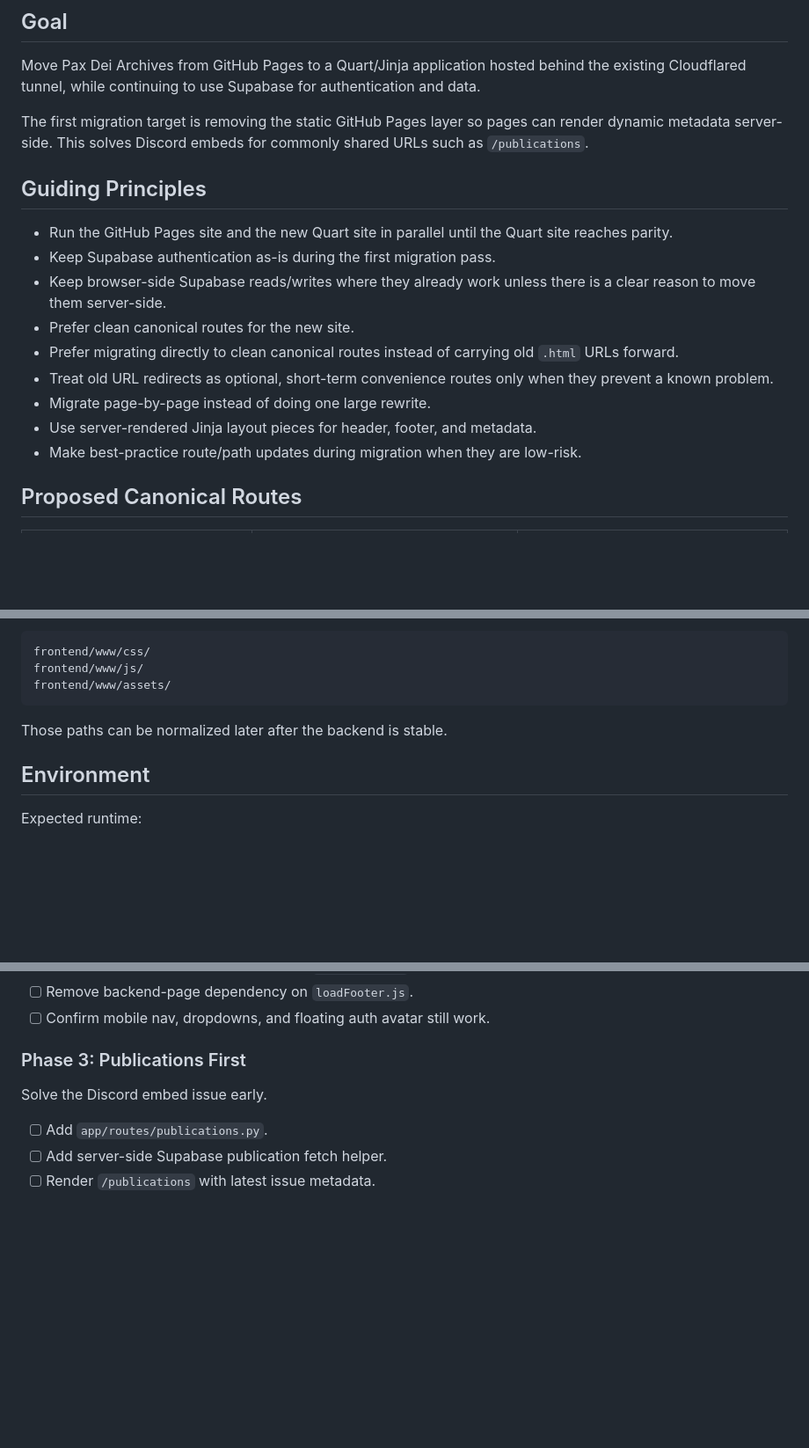
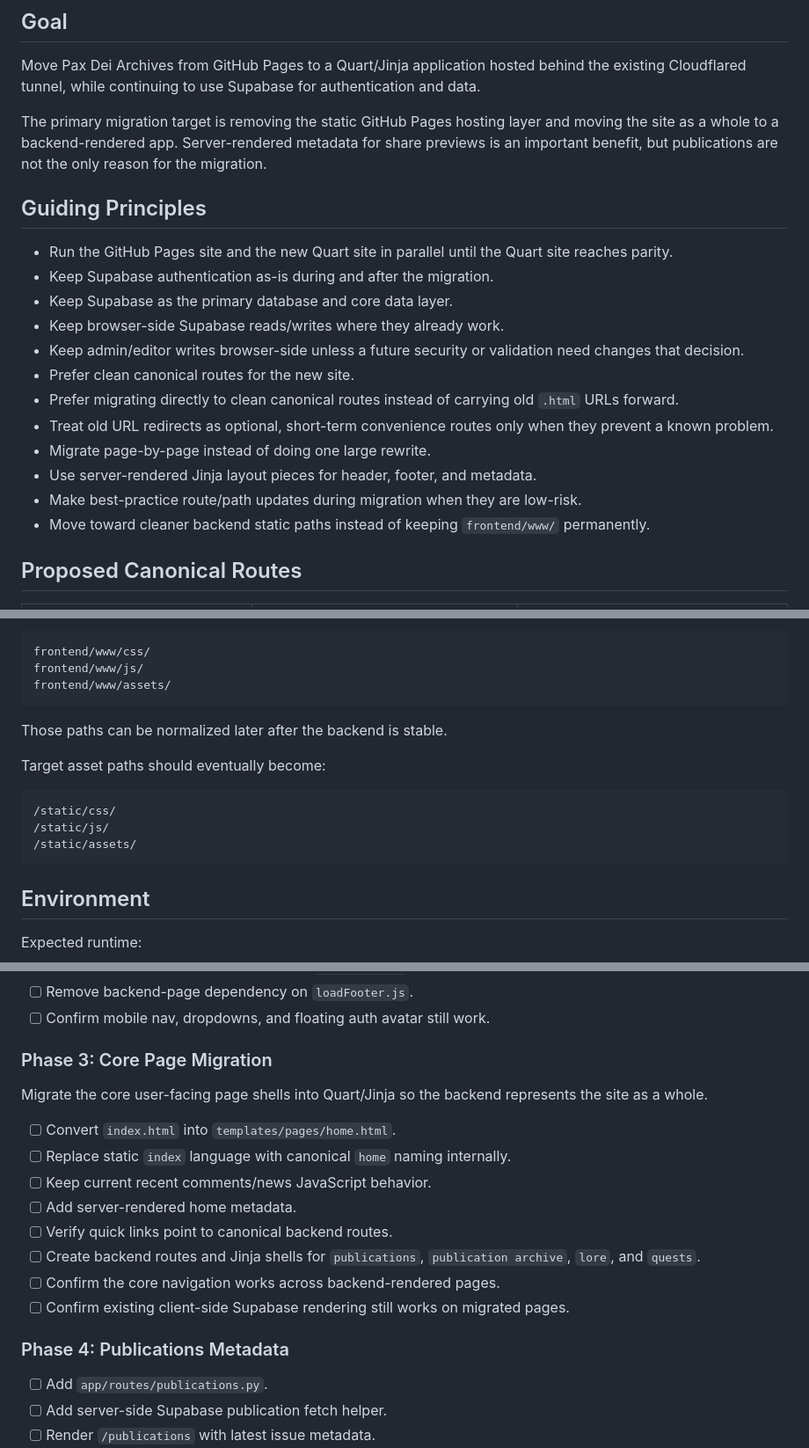
Before and after one commit to yesitsPhoenix/Pax-Dei-Archives, a Markdown page: MIGRATION_PLAN.md, 3 parts joined by grey strips. Shown at 88% size. Rendered like a GitHub page; blank space fills up the shorter version.

````diff
--- a/MIGRATION_PLAN.md
+++ b/MIGRATION_PLAN.md
@@ -4,19 +4,22 @@
 
 Move Pax Dei Archives from GitHub Pages to a Quart/Jinja application hosted behind the existing Cloudflared tunnel, while continuing to use Supabase for authentication and data.
 
-The first migration target is removing the static GitHub Pages layer so pages can render dynamic metadata server-side. This solves Discord embeds for commonly shared URLs such as `/publications`.
+The primary migration target is removing the static GitHub Pages hosting layer and moving the site as a whole to a backend-rendered app. Server-rendered metadata for share previews is an important benefit, but publications are not the only reason for the migration.
 
 ## Guiding Principles
 
 - Run the GitHub Pages site and the new Quart site in parallel until the Quart site reaches parity.
-- Keep Supabase authentication as-is during the first migration pass.
-- Keep browser-side Supabase reads/writes where they already work unless there is a clear reason to move them server-side.
+- Keep Supabase authentication as-is during and after the migration.
+- Keep Supabase as the primary database and core data layer.
+- Keep browser-side Supabase reads/writes where they already work.
+- Keep admin/editor writes browser-side unless a future security or validation need changes that decision.
 - Prefer clean canonical routes for the new site.
 - Prefer migrating directly to clean canonical routes instead of carrying old `.html` URLs forward.
 - Treat old URL redirects as optional, short-term convenience routes only when they prevent a known problem.
 - Migrate page-by-page instead of doing one large rewrite.
 - Use server-rendered Jinja layout pieces for header, footer, and metadata.
 - Make best-practice route/path updates during migration when they are low-risk.
+- Move toward cleaner backend static paths instead of keeping `frontend/www/` permanently.
 
 ## Proposed Canonical Routes
 
@@ -68,6 +71,14 @@ frontend/www/assets/
 
 Those paths can be normalized later after the backend is stable.
 
+Target asset paths should eventually become:
+
+```text
+/static/css/
+/static/js/
+/static/assets/
+```
+
 ## Environment
 
 Expected runtime:
@@ -125,9 +138,20 @@ Move shared browser-loaded fragments into server-rendered Jinja includes.
 - [ ] Remove backend-page dependency on `loadFooter.js`.
 - [ ] Confirm mobile nav, dropdowns, and floating auth avatar still work.
 
-### Phase 3: Publications First
+### Phase 3: Core Page Migration
 
-Solve the Discord embed issue early.
+Migrate the core user-facing page shells into Quart/Jinja so the backend represents the site as a whole.
+
+- [ ] Convert `index.html` into `templates/pages/home.html`.
+- [ ] Replace static `index` language with canonical `home` naming internally.
+- [ ] Keep current recent comments/news JavaScript behavior.
+- [ ] Add server-rendered home metadata.
+- [ ] Verify quick links point to canonical backend routes.
+- [ ] Create backend routes and Jinja shells for `publications`, `publication archive`, `lore`, and `quests`.
+- [ ] Confirm the core navigation works across backend-rendered pages.
+- [ ] Confirm existing client-side Supabase rendering still works on migrated pages.
+
+### Phase 4: Publications Metadata
 
 - [ ] Add `app/routes/publications.py`.
 - [ ] Add server-side Supabase publication fetch helper.
````
Also changed, not shown: other parts of MIGRATION_PLAN.md (+21 -28 lines).
